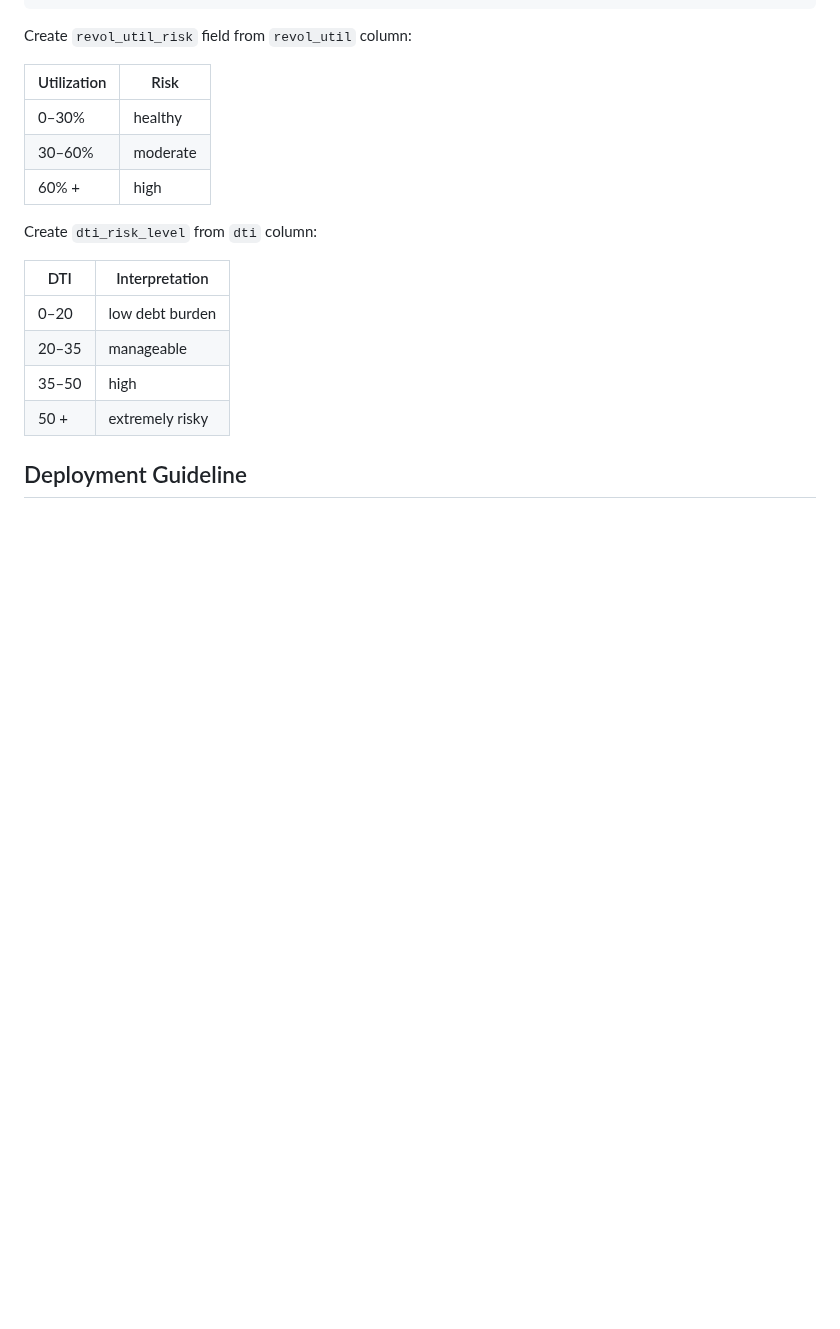
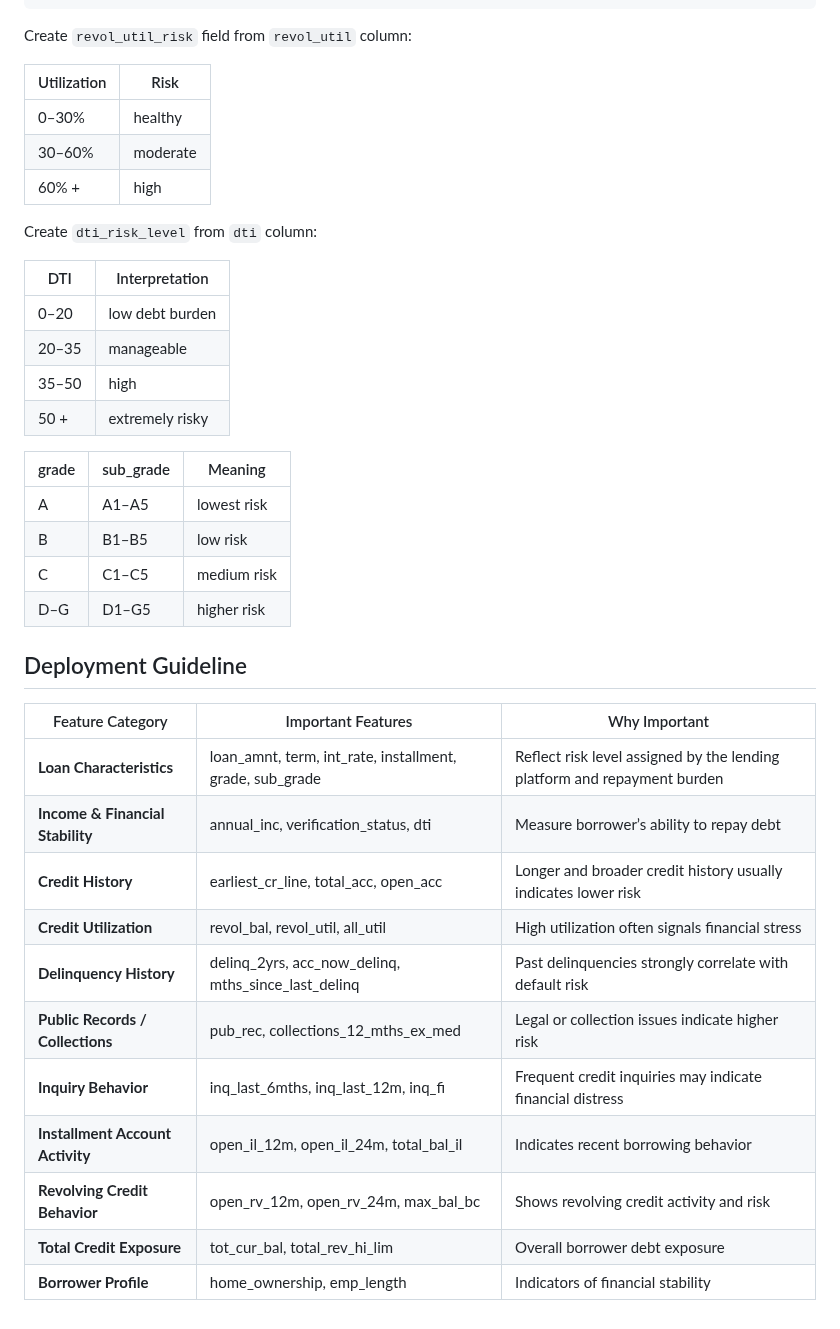
Before and after one commit to ShaikhBorhanUddin/End-to-End-Loan-Default-Prediction-System, a Markdown page: README.md, the part around the change. Rendered like a GitHub page; blank space fills up the shorter version.

```diff
--- a/README.md
+++ b/README.md
@@ -123,5 +123,25 @@ Create `dti_risk_level` from `dti` column:
 | 35–50 | high            |
 | 50 +  | extremely risky |
 
+| grade | sub_grade | Meaning     |
+| ----- | --------- | ----------- |
+| A     | A1–A5     | lowest risk |
+| B     | B1–B5     | low risk    |
+| C     | C1–C5     | medium risk |
+| D–G   | D1–G5     | higher risk |
 
 ## Deployment Guideline
+
+| Feature Category                 | Important Features                                       | Why Important                                                            |
+| -------------------------------- | -------------------------------------------------------- | ------------------------------------------------------------------------ |
+| **Loan Characteristics**         | loan_amnt, term, int_rate, installment, grade, sub_grade | Reflect risk level assigned by the lending platform and repayment burden |
+| **Income & Financial Stability** | annual_inc, verification_status, dti                     | Measure borrower’s ability to repay debt                                 |
+| **Credit History**               | earliest_cr_line, total_acc, open_acc                    | Longer and broader credit history usually indicates lower risk           |
+| **Credit Utilization**           | revol_bal, revol_util, all_util                          | High utilization often signals financial stress                          |
+| **Delinquency History**          | delinq_2yrs, acc_now_delinq, mths_since_last_delinq      | Past delinquencies strongly correlate with default risk                  |
+| **Public Records / Collections** | pub_rec, collections_12_mths_ex_med                      | Legal or collection issues indicate higher risk                          |
+| **Inquiry Behavior**             | inq_last_6mths, inq_last_12m, inq_fi                     | Frequent credit inquiries may indicate financial distress                |
+| **Installment Account Activity** | open_il_12m, open_il_24m, total_bal_il                   | Indicates recent borrowing behavior                                      |
+| **Revolving Credit Behavior**    | open_rv_12m, open_rv_24m, max_bal_bc                     | Shows revolving credit activity and risk                                 |
+| **Total Credit Exposure**        | tot_cur_bal, total_rev_hi_lim                            | Overall borrower debt exposure                                           |
+| **Borrower Profile**             | home_ownership, emp_length                               | Indicators of financial stability                                        |
```
